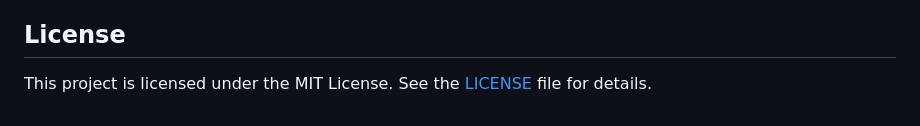
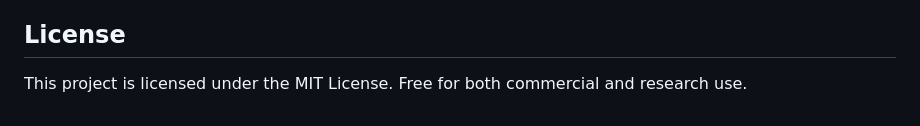
Before and after one commit to komar41/vigma, a Markdown page: README.md, the part around the change. Rendered like a GitHub page.

```diff
--- a/README.md
+++ b/README.md
@@ -140,4 +140,4 @@ To replicate the the results of Fig. 1 presented in the paper, follow the steps
 
 ## License
 
-This project is licensed under the MIT License. See the [LICENSE](LICENSE) file for details.
+This project is licensed under the MIT License. Free for both commercial and research use.
```
